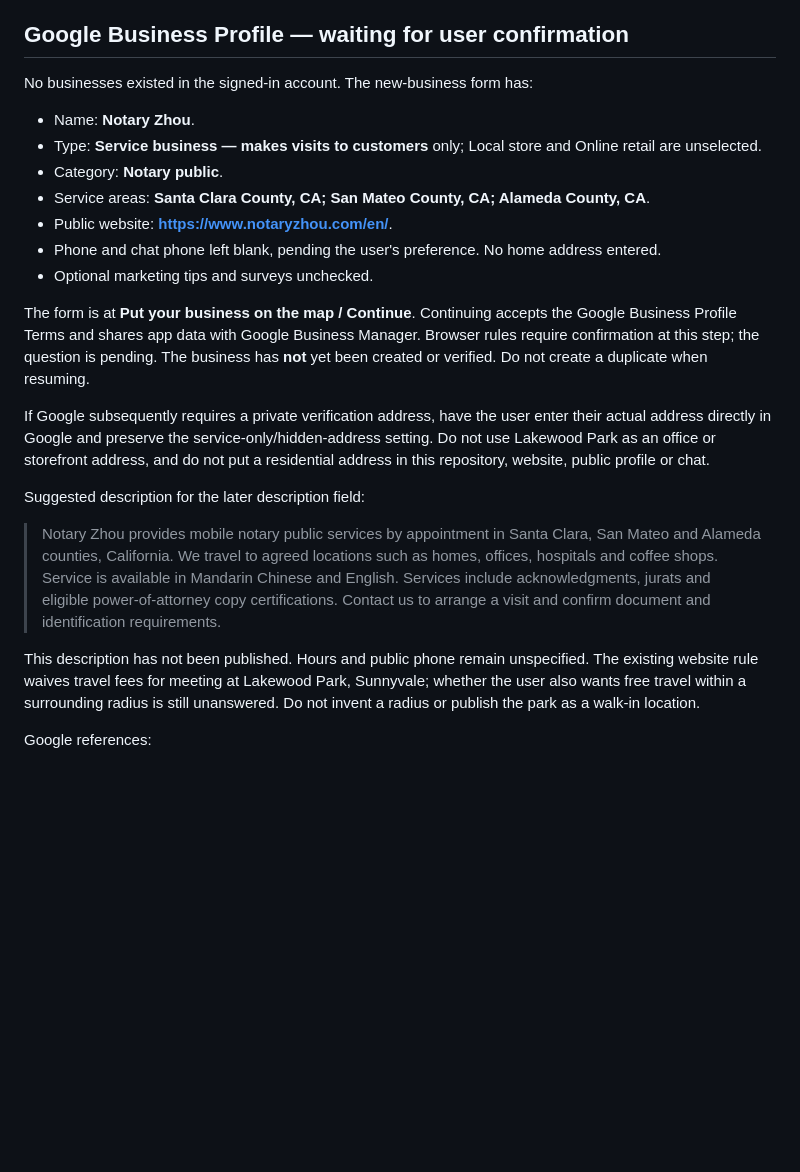
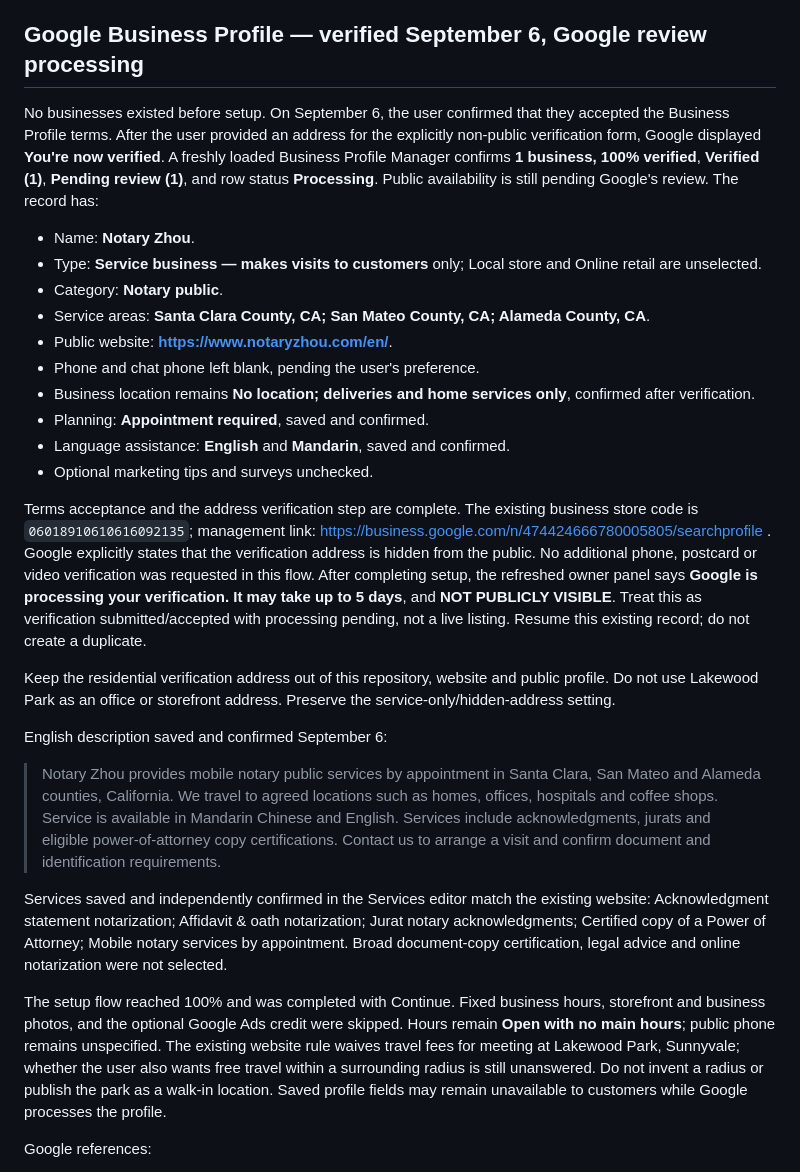
Before and after one commit to xinbenlv/notary-zhou, a Markdown page: reports/seo-followup-20260905.md, the part around the change. Rendered like a GitHub page; blank space fills up the shorter version.

Commit message:
Record Business Profile verification submission and saved mobile-service settings

```diff
--- a/reports/seo-followup-20260905.md
+++ b/reports/seo-followup-20260905.md
@@ -24,27 +24,32 @@
 - It checks public site health and sitemaps, Search Console indexing/query data, organic traffic and inquiry clicks, saving reports in `reports/seo-weekly/`.
 - The first 100 commission IDs remain fixed. Expansion is a later recommendation based on actual evidence; no inferred keyword volumes or DataForSEO calls.
 
-## Google Business Profile — waiting for user confirmation
+## Google Business Profile — verified September 6, Google review processing
 
-No businesses existed in the signed-in account. The new-business form has:
+No businesses existed before setup. On September 6, the user confirmed that they accepted the Business Profile terms. After the user provided an address for the explicitly non-public verification form, Google displayed **You're now verified**. A freshly loaded Business Profile Manager confirms **1 business, 100% verified**, **Verified (1)**, **Pending review (1)**, and row status **Processing**. Public availability is still pending Google's review. The record has:
 
 - Name: **Notary Zhou**.
 - Type: **Service business — makes visits to customers** only; Local store and Online retail are unselected.
 - Category: **Notary public**.
 - Service areas: **Santa Clara County, CA; San Mateo County, CA; Alameda County, CA**.
 - Public website: **https://www.notaryzhou.com/en/**.
-- Phone and chat phone left blank, pending the user's preference. No home address entered.
+- Phone and chat phone left blank, pending the user's preference.
+- Business location remains **No location; deliveries and home services only**, confirmed after verification.
+- Planning: **Appointment required**, saved and confirmed.
+- Language assistance: **English** and **Mandarin**, saved and confirmed.
 - Optional marketing tips and surveys unchecked.
 
-The form is at **Put your business on the map / Continue**. Continuing accepts the Google Business Profile Terms and shares app data with Google Business Manager. Browser rules require confirmation at this step; the question is pending. The business has **not** yet been created or verified. Do not create a duplicate when resuming.
+Terms acceptance and the address verification step are complete. The existing business store code is `06018910610616092135`; management link: https://business.google.com/n/474424666780005805/searchprofile . Google explicitly states that the verification address is hidden from the public. No additional phone, postcard or video verification was requested in this flow. After completing setup, the refreshed owner panel says **Google is processing your verification. It may take up to 5 days**, and **NOT PUBLICLY VISIBLE**. Treat this as verification submitted/accepted with processing pending, not a live listing. Resume this existing record; do not create a duplicate.
 
-If Google subsequently requires a private verification address, have the user enter their actual address directly in Google and preserve the service-only/hidden-address setting. Do not use Lakewood Park as an office or storefront address, and do not put a residential address in this repository, website, public profile or chat.
+Keep the residential verification address out of this repository, website and public profile. Do not use Lakewood Park as an office or storefront address. Preserve the service-only/hidden-address setting.
 
-Suggested description for the later description field:
+English description saved and confirmed September 6:
 
 > Notary Zhou provides mobile notary public services by appointment in Santa Clara, San Mateo and Alameda counties, California. We travel to agreed locations such as homes, offices, hospitals and coffee shops. Service is available in Mandarin Chinese and English. Services include acknowledgments, jurats and eligible power-of-attorney copy certifications. Contact us to arrange a visit and confirm document and identification requirements.
 
-This description has not been published. Hours and public phone remain unspecified. The existing website rule waives travel fees for meeting at Lakewood Park, Sunnyvale; whether the user also wants free travel within a surrounding radius is still unanswered. Do not invent a radius or publish the park as a walk-in location.
+Services saved and independently confirmed in the Services editor match the existing website: Acknowledgment statement notarization; Affidavit & oath notarization; Jurat notary acknowledgments; Certified copy of a Power of Attorney; Mobile notary services by appointment. Broad document-copy certification, legal advice and online notarization were not selected.
+
+The setup flow reached 100% and was completed with Continue. Fixed business hours, storefront and business photos, and the optional Google Ads credit were skipped. Hours remain **Open with no main hours**; public phone remains unspecified. The existing website rule waives travel fees for meeting at Lakewood Park, Sunnyvale; whether the user also wants free travel within a surrounding radius is still unanswered. Do not invent a radius or publish the park as a walk-in location. Saved profile fields may remain unavailable to customers while Google processes the profile.
 
 Google references:
 - https://support.google.com/business/answer/2853879?hl=en
```
